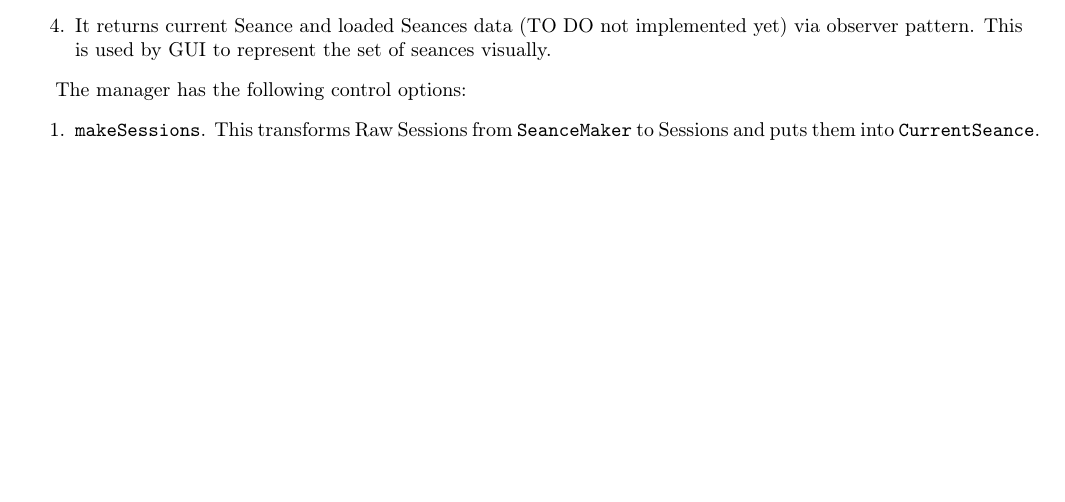
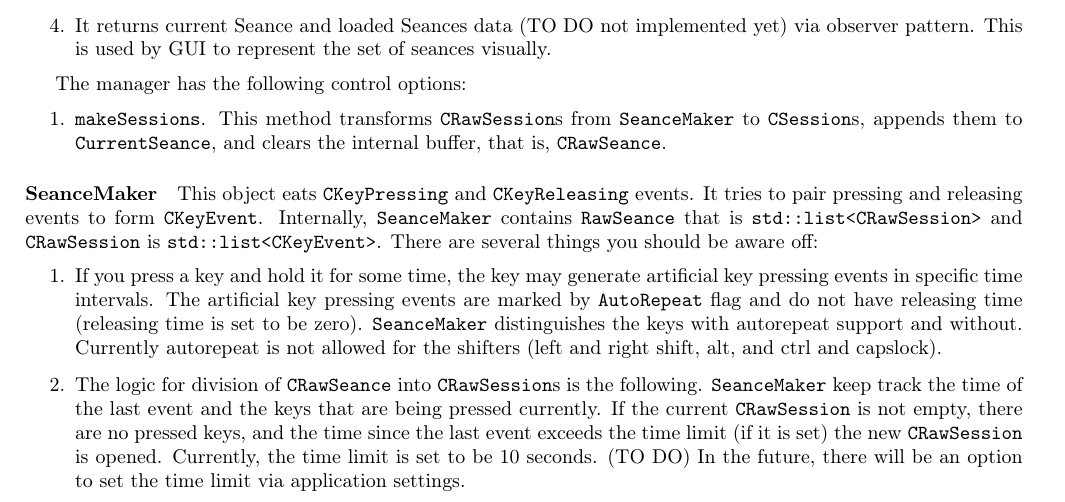
Before and after one commit to DimaTrushin/TypingAnalysis, a LaTeX document (Doc/design_document.tex): part of page 11 of 18, cut so that both start at the same text, the shorter picture padded with empty space. Compiled offline with pdfLaTeX.

Commit message:
Update documentation

```diff
--- a/Doc/design_document.tex
+++ b/Doc/design_document.tex
@@ -428,7 +428,15 @@ The manager's responsibilities:
 
 The manager has the following control options:
 \begin{enumerate}
-\item \verb"makeSessions". This transforms Raw Sessions from \verb"SeanceMaker" to Sessions and puts them into \verb"CurrentSeance".
+\item \verb"makeSessions". This method transforms \verb"CRawSession"s from \verb"SeanceMaker" to \verb"CSession"s, appends them to \verb"CurrentSeance", and clears the internal buffer, that is, \verb"CRawSeance".
+\end{enumerate}
+
+\paragraph{SeanceMaker}
+This object eats \verb"CKeyPressing" and \verb"CKeyReleasing" events. It tries to pair pressing and releasing events to form \verb"CKeyEvent". Internally, \verb"SeanceMaker" contains \verb"RawSeance" that is \verb"std::list<CRawSession>" and \verb"CRawSession" is \verb"std::list<CKeyEvent>". There are several things you should be aware off:
+\begin{enumerate}
+\item If you press a key and hold it for some time, the key may generate artificial key pressing events in specific time intervals. The artificial key pressing events are marked by \verb"AutoRepeat" flag and do not have releasing time (releasing time is set to be zero). \verb"SeanceMaker" distinguishes the keys with autorepeat support and without. Currently autorepeat is not allowed for the shifters (left and right shift, alt, and ctrl and capslock).
+
+\item The logic for division of \verb"CRawSeance" into \verb"CRawSession"s is the following. \verb"SeanceMaker" keep track the time of the last event and the keys that are being pressed currently. If the current \verb"CRawSession" is not empty, there are no pressed keys, and the time since the last event exceeds the time limit (if it is set) the new \verb"CRawSession" is opened. Currently, the time limit is set to be 10 seconds. (TO DO) In the future, there will be an option to set the time limit via application settings.
 \end{enumerate}
 
 
```
Also changed, not shown: Doc/design_document.pdf.
